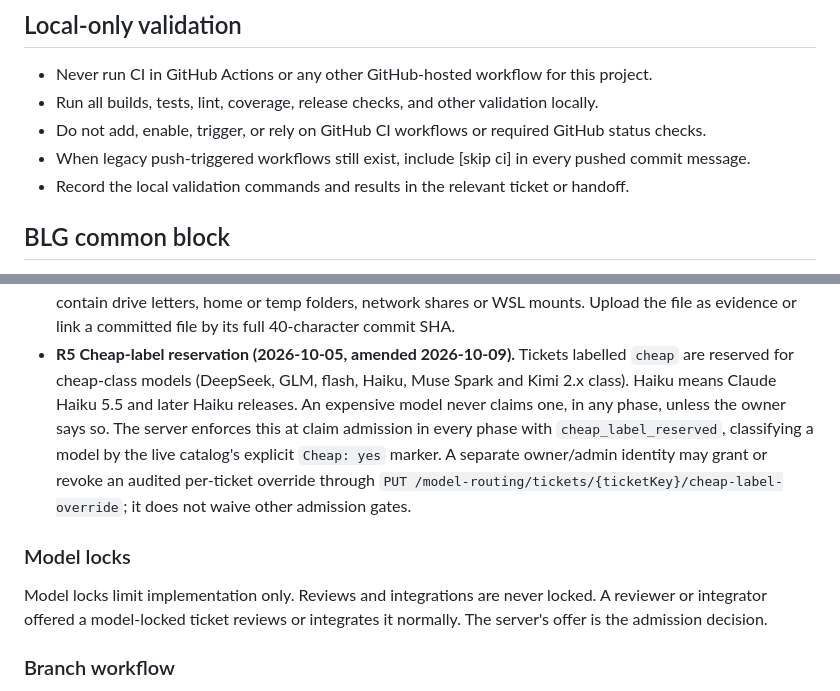
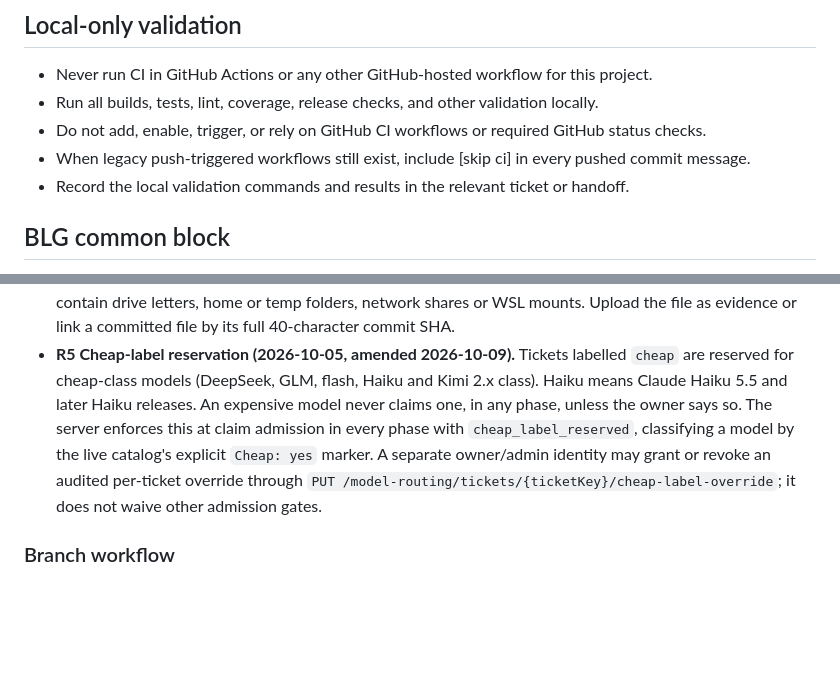
Before and after one commit to HamsterofDeath/besov-verification, a Markdown page: AGENTS.md, 2 parts joined by grey strips. Rendered like a GitHub page; blank space fills up the shorter version.

Commit message:
TASKBOARD-817: use pinned generator block per DoD [skip ci]

```diff
--- a/AGENTS.md
+++ b/AGENTS.md
@@ -14,7 +14,7 @@ The organizer never implements, tests, audits, captures, packages or uploads evi
 - When legacy push-triggered workflows still exist, include [skip ci] in every pushed commit message.
 - Record the local validation commands and results in the relevant ticket or handoff.
 
-<!-- BEGIN BLG COMMON BLOCK generated-from: workflow.md#entry,roles,owner-rules,model-locks,branch-workflow,local-validation,integration-conflict-resolution@sha256:e46a041b51791a05d2518388866cbefd27734b1f08fb648b68205ca3ae54dcd2 body-sha256:e61063bed1614fee1fab89d0a25d8522efc3e849042314f3465f1fa087bafffd
+<!-- BEGIN BLG COMMON BLOCK generated-from: workflow.md#entry,roles,owner-rules,branch-workflow,local-validation,integration-conflict-resolution@sha256:e777773d13ee9ac709b60454f92433d00aff3f3993152f8165d34961b247d77a body-sha256:2d4dd63537b2d2eaad7022ad3014dbbc86d2307c3b4a2d68c52a9ba1f57fcd4d
      Generated by blg-taskboard scripts/agent-surfaces/generate.py from the served workflow. Do not edit;
      regenerate with `python3 scripts/agent-surfaces/generate.py --write-block PATH/AGENTS.md`. -->
 ## BLG common block
@@ -60,16 +60,11 @@ the MCP instructions are generated summaries of that workflow; the workflow wins
   letters, home or temp folders, network shares or WSL mounts. Upload the file as evidence or link a committed file
   by its full 40-character commit SHA.
 - **R5 Cheap-label reservation (2026-10-05, amended 2026-10-09).** Tickets labelled `cheap` are reserved for
-  cheap-class models (DeepSeek, GLM, flash, Haiku, Muse Spark and Kimi 2.x class). Haiku means Claude Haiku 5.5 and later Haiku
+  cheap-class models (DeepSeek, GLM, flash, Haiku and Kimi 2.x class). Haiku means Claude Haiku 5.5 and later Haiku
   releases. An expensive model never claims one, in any phase, unless the owner says so. The server enforces this at
   claim admission in every phase with `cheap_label_reserved`, classifying a model by the live catalog's explicit
   `Cheap: yes` marker. A separate owner/admin identity may grant or revoke an audited per-ticket override through
   `PUT /model-routing/tickets/{ticketKey}/cheap-label-override`; it does not waive other admission gates.
-
-### Model locks
-
-Model locks limit implementation only. Reviews and integrations are never locked. A reviewer or integrator offered a
-model-locked ticket reviews or integrates it normally. The server's offer is the admission decision.
 
 ### Branch workflow
 
```
